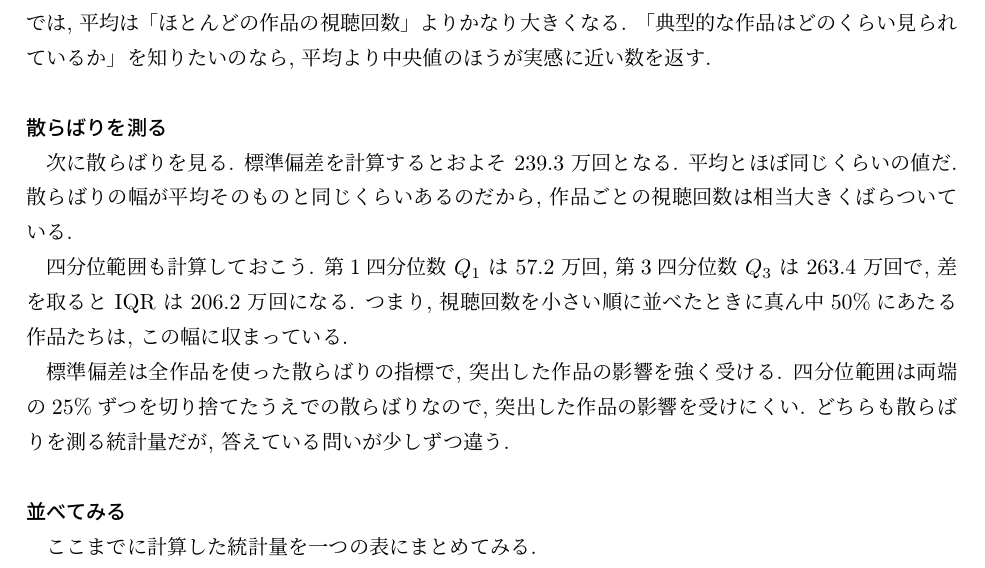
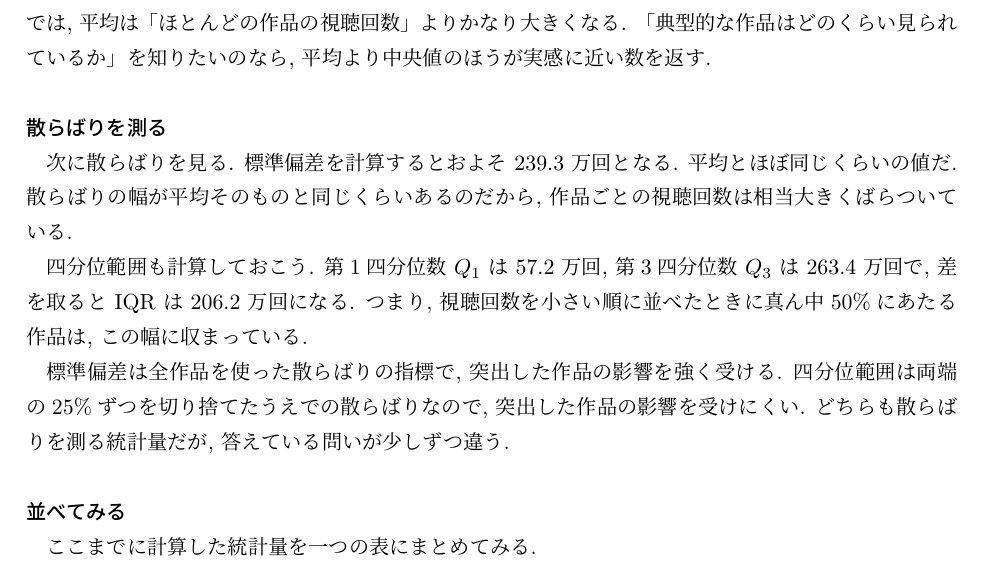
Before and after one commit to lioskM/textbook_statistics, a LaTeX document (chapters/main.tex, which reads chapters/data_summarization.tex): part of page 13 of 92, cut so that both start at the same text. Compiled offline with pLaTeX and dvipdfmx.

Commit message:
第2章: 無生物への「たち」を削除

```diff
--- a/chapters/data_summarization.tex
+++ b/chapters/data_summarization.tex
@@ -328,7 +328,7 @@
 
     四分位範囲も計算しておこう.
     第1四分位数 $Q_1$ は $57.2$ 万回, 第3四分位数 $Q_3$ は $263.4$ 万回で, 差を取ると $\mathrm{IQR}$ は $206.2$ 万回になる.
-    つまり, 視聴回数を小さい順に並べたときに真ん中50\%にあたる作品たちは, この幅に収まっている.
+    つまり, 視聴回数を小さい順に並べたときに真ん中50\%にあたる作品は, この幅に収まっている.
 
     標準偏差は全作品を使った散らばりの指標で, 突出した作品の影響を強く受ける.
     四分位範囲は両端の25\%ずつを切り捨てたうえでの散らばりなので, 突出した作品の影響を受けにくい.
```
